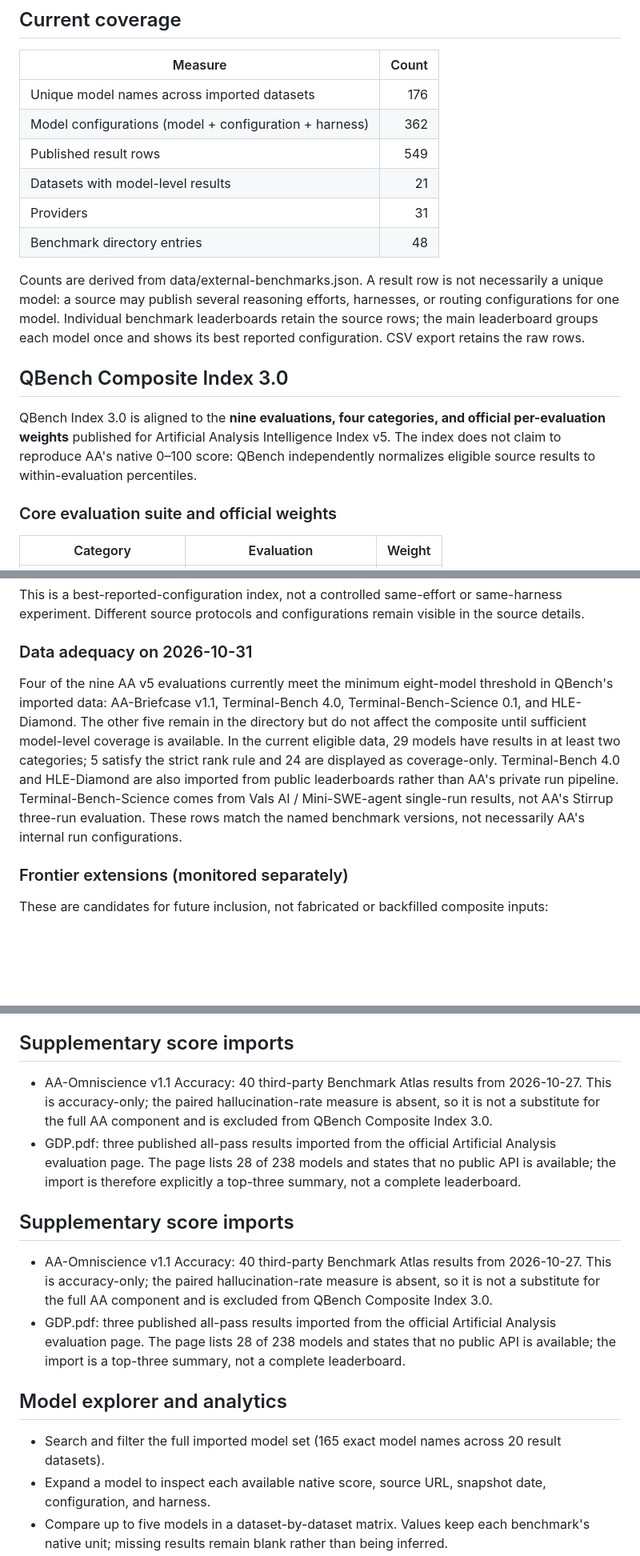
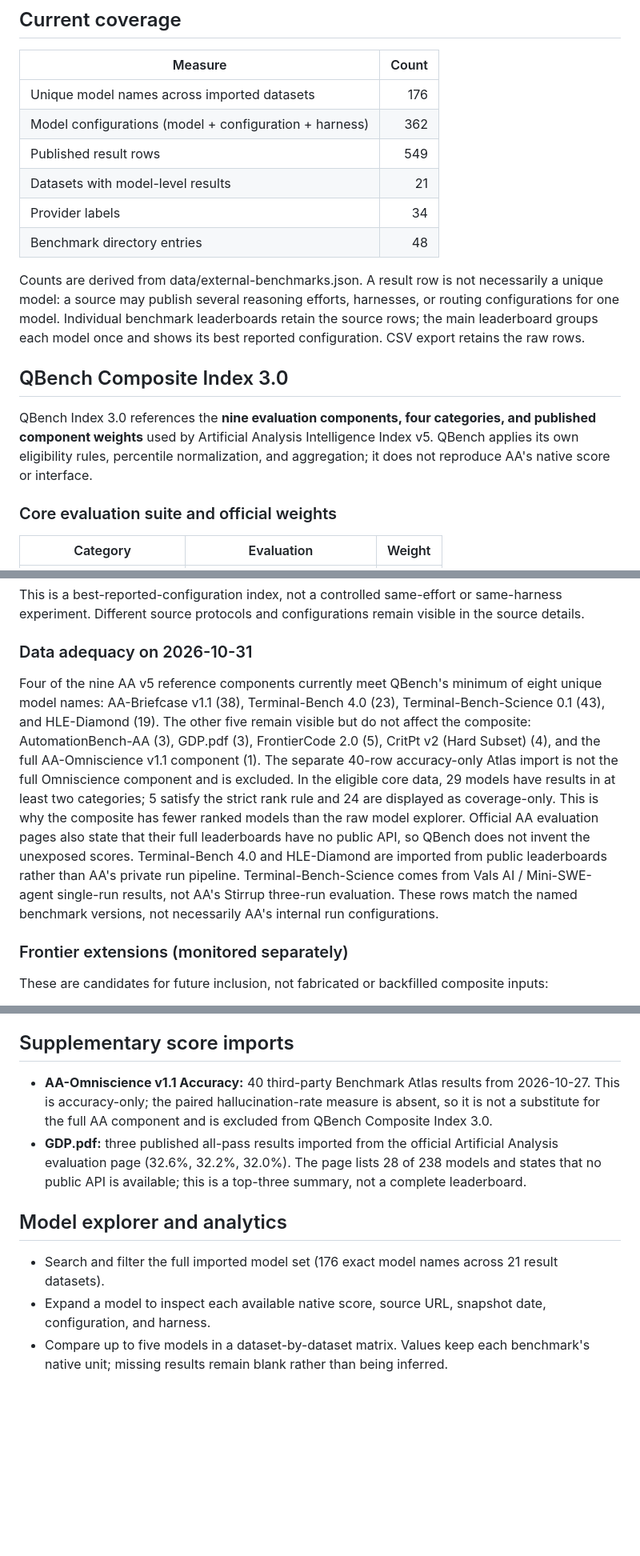
Before and after one commit to nden14800/qbench, a Markdown page: README.md, 3 parts joined by grey strips. Shown at 80% size. Drawn GitHub-style; blank space fills up the shorter version.

Commit message:
Clarify coverage limits and supplementary score imports

```diff
--- a/README.md
+++ b/README.md
@@ -14,14 +14,14 @@ Independent AI benchmark leaderboards and model-performance analysis.
 | Model configurations (model + configuration + harness) | 362 |
 | Published result rows | 549 |
 | Datasets with model-level results | 21 |
-| Providers | 31 |
+| Provider labels | 34 |
 | Benchmark directory entries | 48 |
 
 Counts are derived from data/external-benchmarks.json. A result row is not necessarily a unique model: a source may publish several reasoning efforts, harnesses, or routing configurations for one model. Individual benchmark leaderboards retain the source rows; the main leaderboard groups each model once and shows its best reported configuration. CSV export retains the raw rows.
 
 ## QBench Composite Index 3.0
 
-QBench Index 3.0 is aligned to the **nine evaluations, four categories, and official per-evaluation weights** published for Artificial Analysis Intelligence Index v5. The index does not claim to reproduce AA's native 0–100 score: QBench independently normalizes eligible source results to within-evaluation percentiles.
+QBench Index 3.0 references the **nine evaluation components, four categories, and published component weights** used by Artificial Analysis Intelligence Index v5. QBench applies its own eligibility rules, percentile normalization, and aggregation; it does not reproduce AA's native score or interface.
 
 ### Core evaluation suite and official weights
 
@@ -51,7 +51,7 @@ This is a best-reported-configuration index, not a controlled same-effort or sam
 
 ### Data adequacy on 2026-10-31
 
-Four of the nine AA v5 evaluations currently meet the minimum eight-model threshold in QBench's imported data: AA-Briefcase v1.1, Terminal-Bench 4.0, Terminal-Bench-Science 0.1, and HLE-Diamond. The other five remain in the directory but do not affect the composite until sufficient model-level coverage is available. In the current eligible data, 29 models have results in at least two categories; 5 satisfy the strict rank rule and 24 are displayed as coverage-only. Terminal-Bench 4.0 and HLE-Diamond are also imported from public leaderboards rather than AA's private run pipeline. Terminal-Bench-Science comes from Vals AI / Mini-SWE-agent single-run results, not AA's Stirrup three-run evaluation. These rows match the named benchmark versions, not necessarily AA's internal run configurations.
+Four of the nine AA v5 reference components currently meet QBench's minimum of eight unique model names: AA-Briefcase v1.1 (38), Terminal-Bench 4.0 (23), Terminal-Bench-Science 0.1 (43), and HLE-Diamond (19). The other five remain visible but do not affect the composite: AutomationBench-AA (3), GDP.pdf (3), FrontierCode 2.0 (5), CritPt v2 (Hard Subset) (4), and the full AA-Omniscience v1.1 component (1). The separate 40-row accuracy-only Atlas import is not the full Omniscience component and is excluded. In the eligible core data, 29 models have results in at least two categories; 5 satisfy the strict rank rule and 24 are displayed as coverage-only. This is why the composite has fewer ranked models than the raw model explorer. Official AA evaluation pages also state that their full leaderboards have no public API, so QBench does not invent the unexposed scores. Terminal-Bench 4.0 and HLE-Diamond are imported from public leaderboards rather than AA's private run pipeline. Terminal-Bench-Science comes from Vals AI / Mini-SWE-agent single-run results, not AA's Stirrup three-run evaluation. These rows match the named benchmark versions, not necessarily AA's internal run configurations.
 
 ### Frontier extensions (monitored separately)
 
@@ -76,17 +76,12 @@ ARC-AGI-3 public competition standings are team/system submissions, not a compar
 
 ## Supplementary score imports
 
-- AA-Omniscience v1.1 Accuracy: 40 third-party Benchmark Atlas results from 2026-10-27. This is accuracy-only; the paired hallucination-rate measure is absent, so it is not a substitute for the full AA component and is excluded from QBench Composite Index 3.0.
-- GDP.pdf: three published all-pass results imported from the official Artificial Analysis evaluation page. The page lists 28 of 238 models and states that no public API is available; the import is therefore explicitly a top-three summary, not a complete leaderboard.
-
-## Supplementary score imports
-
-- AA-Omniscience v1.1 Accuracy: 40 third-party Benchmark Atlas results from 2026-10-27. This is accuracy-only; the paired hallucination-rate measure is absent, so it is not a substitute for the full AA component and is excluded from QBench Composite Index 3.0.
-- GDP.pdf: three published all-pass results imported from the official Artificial Analysis evaluation page. The page lists 28 of 238 models and states that no public API is available; the import is a top-three summary, not a complete leaderboard.
+- **AA-Omniscience v1.1 Accuracy:** 40 third-party Benchmark Atlas results from 2026-10-27. This is accuracy-only; the paired hallucination-rate measure is absent, so it is not a substitute for the full AA component and is excluded from QBench Composite Index 3.0.
+- **GDP.pdf:** three published all-pass results imported from the official Artificial Analysis evaluation page (32.6%, 32.2%, 32.0%). The page lists 28 of 238 models and states that no public API is available; this is a top-three summary, not a complete leaderboard.
 
 ## Model explorer and analytics
 
-- Search and filter the full imported model set (165 exact model names across 20 result datasets).
+- Search and filter the full imported model set (176 exact model names across 21 result datasets).
 - Expand a model to inspect each available native score, source URL, snapshot date, configuration, and harness.
 - Compare up to five models in a dataset-by-dataset matrix. Values keep each benchmark's native unit; missing results remain blank rather than being inferred.
 - Export the complete model-result table as CSV.
```
